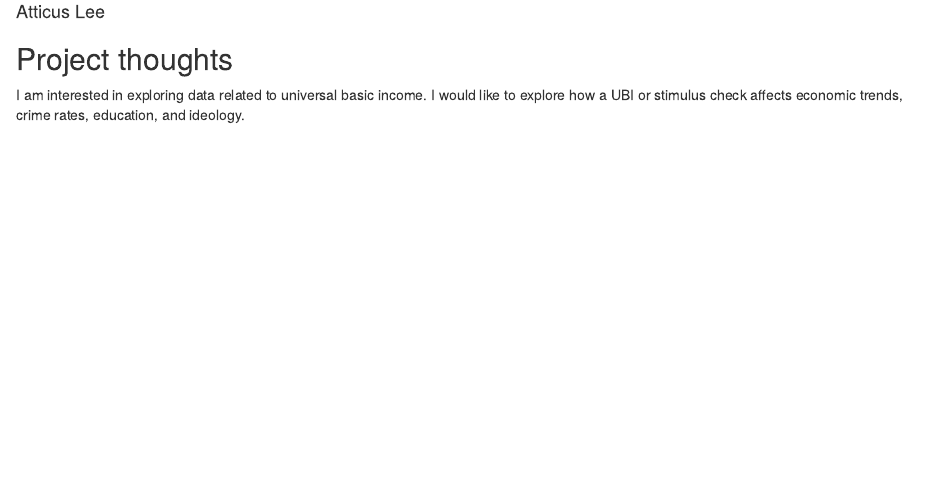
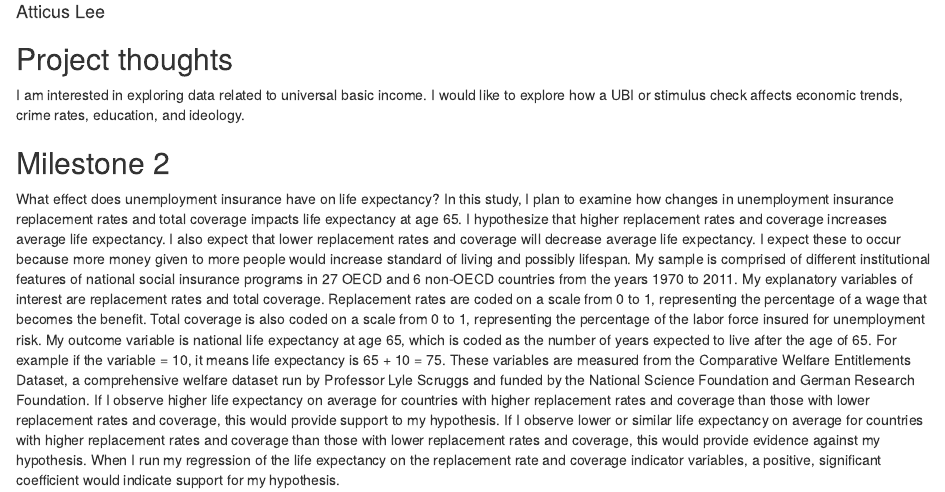
Before and after one commit to AtticusLee3/gov50-final-project, an R Markdown document (index.Rmd): the page in a window 1100 px wide, from 70 px down. Rendered offline with R 4.5, knitr and Pandoc, with nearby package versions; drawn as R Markdown's standard HTML page in place of the format the file asks for.

Commit message:
Milestone 2: Research proposal

```diff
--- a/index.Rmd
+++ b/index.Rmd
@@ -12,3 +12,8 @@ output:
 ## Project thoughts
 
 I am interested in exploring data related to universal basic income. I would like to explore how a UBI or stimulus check affects economic trends, crime rates, education, and ideology.
+
+## Milestone 2
+
+What effect does unemployment insurance have on life expectancy? In this study, I plan to examine how changes in unemployment insurance replacement rates and total coverage impacts life expectancy at age 65. I hypothesize that higher replacement rates and coverage increases average life expectancy. I also expect that lower replacement rates and coverage will decrease average life expectancy. I expect these to occur because more money given to more people would increase standard of living and possibly lifespan. My sample is comprised of different
+institutional features of national social insurance programs in 27 OECD and 6 non‐OECD countries from the years 1970 to 2011. My explanatory variables of interest are replacement rates and total coverage. Replacement rates are coded on a scale from 0 to 1, representing the percentage of a wage that becomes the benefit. Total coverage is also coded on a scale from 0 to 1, representing the percentage of the labor force insured for unemployment risk. My outcome variable is national life expectancy at age 65, which is coded as the number of years expected to live after the age of 65. For example if the variable = 10, it means life expectancy is 65 + 10 = 75. These variables are measured from the Comparative Welfare Entitlements Dataset, a comprehensive welfare dataset run by Professor Lyle Scruggs and funded by the National Science Foundation and German Research Foundation. If I observe higher life expectancy on average for countries with higher replacement rates and coverage than those with lower replacement rates and coverage, this would provide support to my hypothesis. If I observe lower or similar life expectancy on average for countries with higher replacement rates and coverage than those with lower replacement rates and coverage, this would provide evidence against my hypothesis. When I run my regression of the life expectancy on the replacement rate and coverage indicator variables, a positive, significant coefficient would indicate support for my hypothesis.
```
Also changed, not shown: index.html.
